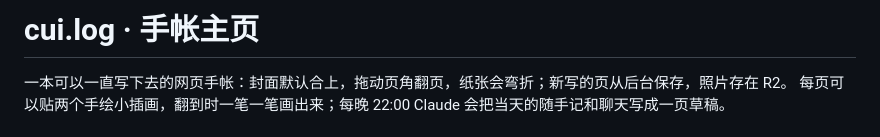
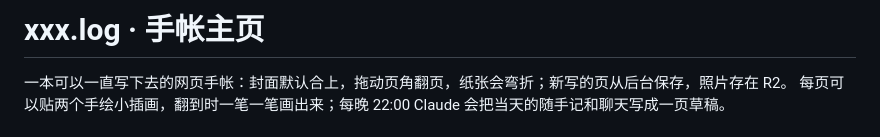
Before and after one commit to cuijianzhuang/techo, a Markdown page: README.md, the part around the change. Rendered like a GitHub page.

```diff
--- a/README.md
+++ b/README.md
@@ -1,4 +1,4 @@
-# cui.log · 手帐主页
+# xxx.log · 手帐主页
 
 一本可以一直写下去的网页手帐：封面默认合上，拖动页角翻页，纸张会弯折；新写的页从后台保存，照片存在 R2。
 每页可以贴两个手绘小插画，翻到时一笔一笔画出来；每晚 22:00 Claude 会把当天的随手记和聊天写成一页草稿。
```
